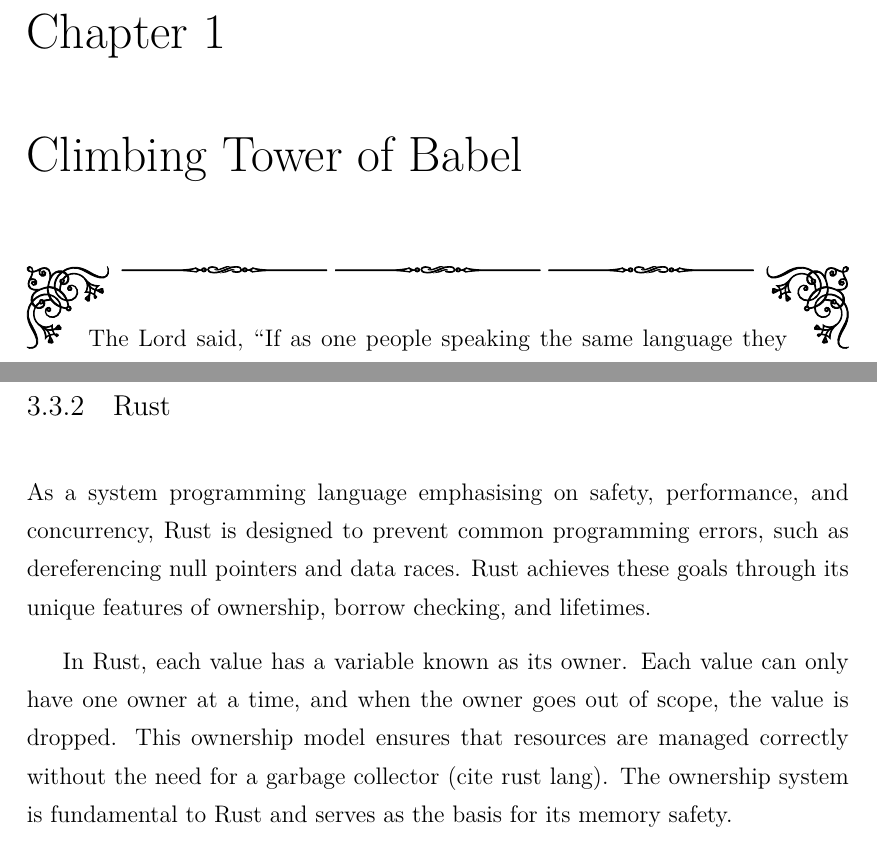
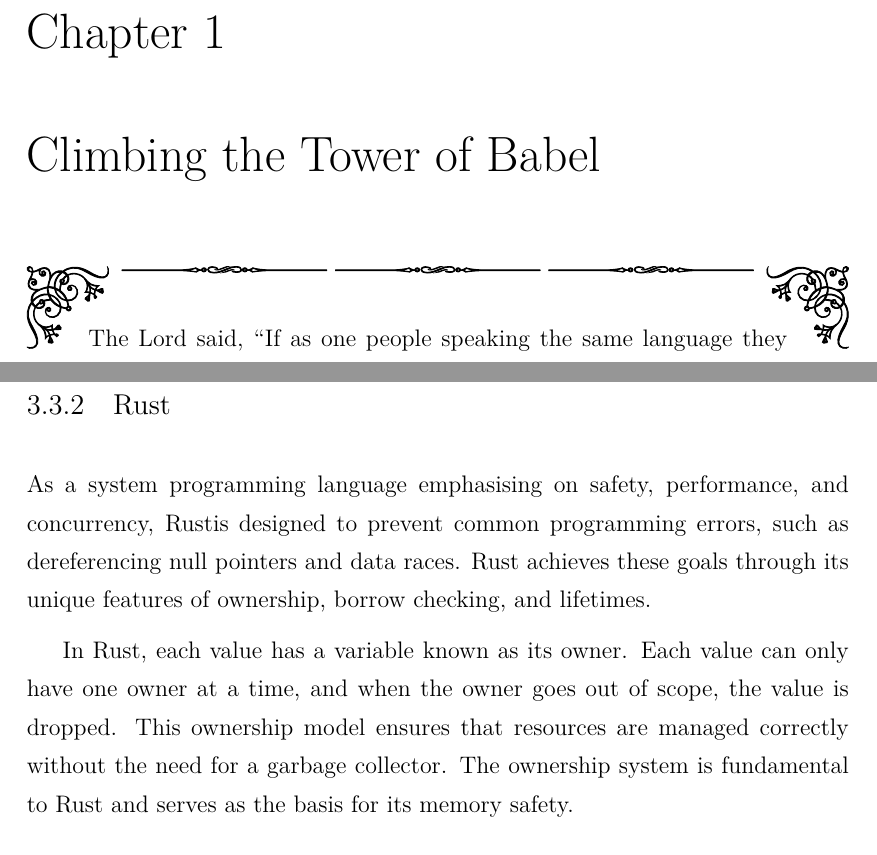
Before and after one commit to XYUnknown/Necronomicon, a LaTeX thesis (latest_infthesis/infthesis.tex, which reads latest_infthesis/chap1.tex, latest_infthesis/chap3.tex): two parts of pages 11 and 63 of 142, joined at a grey line, cut so that both start at the same text. Compiled offline with XeLaTeX.

Commit message:
Updates from Overleaf

```diff
--- a/latest_infthesis/chap1.tex
+++ b/latest_infthesis/chap1.tex
@@ -1,4 +1,4 @@
-\chapter{Climbing Tower of Babel}
+\chapter{Climbing the Tower of Babel}
 \label{chap1}
 \begin{tikzpicture}[color=black,
                    transform shape,
--- a/latest_infthesis/chap3.tex
+++ b/latest_infthesis/chap3.tex
@@ -95,9 +95,9 @@ RPC is particularly useful in distributed systems, where different components of
 
 \subsection{Rust}
 \label{chap3:background:rust}
-As a system programming language emphasising on safety, performance, and concurrency, Rust is designed to prevent common programming errors, such as dereferencing null pointers and data races. Rust achieves these goals through its unique features of ownership, borrow checking, and lifetimes.
+As a system programming language emphasising on safety, performance, and concurrency, Rustis designed to prevent common programming errors, such as dereferencing null pointers and data races. Rust achieves these goals through its unique features of ownership, borrow checking, and lifetimes.
 
-In Rust, each value has a variable known as its \emph{owner}. Each value can only have one owner at a time, and when the owner goes out of scope, the value is dropped. This ownership model ensures that resources are managed correctly without the need for a garbage collector (cite rust lang). The ownership system is fundamental to Rust and serves as the basis for its memory safety.
+In Rust, each value has a variable known as its \emph{owner}. Each value can only have one owner at a time, and when the owner goes out of scope, the value is dropped. This ownership model ensures that resources are managed correctly without the need for a garbage collector. The ownership system is fundamental to Rust and serves as the basis for its memory safety.
 
 Rust allows functions and data structures to borrow references to values without taking ownership. This is called \emph{borrowing}. When a value is borrowed, the original owner cannot modify the value until the borrowing ends. The \emph{borrow checker} is part of Rust's compiler, which ensures that references are used safely and do not result in dangling pointers or other memory issues. Borrowing can be either mutable or immutable, but mutable references have additional constraints to prevent data races and undefined behaviours.
 
```
Also changed, not shown: latest_infthesis/thesis.bib (+5 -0 lines), latest_infthesis/chap3.tex (2 more changed lines).
